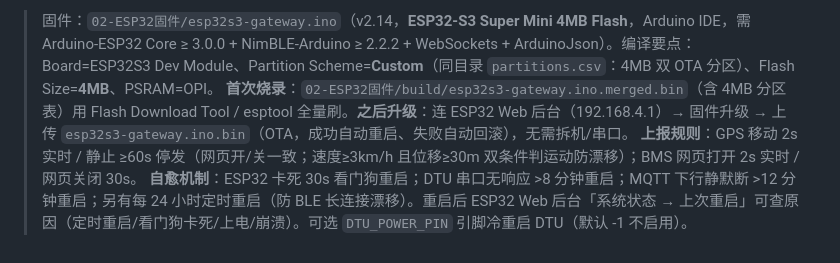
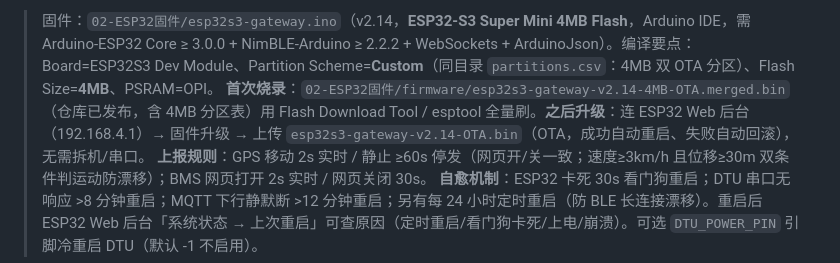
Before and after one commit to m2751497/JK-BMS-4G, a Markdown page: 部署清单.md, the part around the change. GitHub-like rendering.

```diff
--- a/部署清单.md
+++ b/部署清单.md
@@ -27,7 +27,7 @@
 
 **固件与上报规则：**
 > 固件：`02-ESP32固件/esp32s3-gateway.ino`（v2.14，**ESP32-S3 Super Mini 4MB Flash**，Arduino IDE，需 Arduino-ESP32 Core ≥ 3.0.0 + NimBLE-Arduino ≥ 2.2.2 + WebSockets + ArduinoJson）。编译要点：Board=ESP32S3 Dev Module、Partition Scheme=**Custom**（同目录 `partitions.csv`：4MB 双 OTA 分区）、Flash Size=**4MB**、PSRAM=OPI。
-> **首次烧录**：`02-ESP32固件/build/esp32s3-gateway.ino.merged.bin`（含 4MB 分区表）用 Flash Download Tool / esptool 全量刷。**之后升级**：连 ESP32 Web 后台（192.168.4.1）→ 固件升级 → 上传 `esp32s3-gateway.ino.bin`（OTA，成功自动重启、失败自动回滚），无需拆机/串口。
+> **首次烧录**：`02-ESP32固件/firmware/esp32s3-gateway-v2.14-4MB-OTA.merged.bin`（仓库已发布，含 4MB 分区表）用 Flash Download Tool / esptool 全量刷。**之后升级**：连 ESP32 Web 后台（192.168.4.1）→ 固件升级 → 上传 `esp32s3-gateway-v2.14-OTA.bin`（OTA，成功自动重启、失败自动回滚），无需拆机/串口。
 > **上报规则**：GPS 移动 2s 实时 / 静止 ≥60s 停发（网页开/关一致；速度≥3km/h 且位移≥30m 双条件判运动防漂移）；BMS 网页打开 2s 实时 / 网页关闭 30s。
 > **自愈机制**：ESP32 卡死 30s 看门狗重启；DTU 串口无响应 >8 分钟重启；MQTT 下行静默断 >12 分钟重启；另有每 24 小时定时重启（防 BLE 长连接漂移）。重启后 ESP32 Web 后台「系统状态 → 上次重启」可查原因（定时重启/看门狗卡死/上电/崩溃）。可选 `DTU_POWER_PIN` 引脚冷重启 DTU（默认 -1 不启用）。
 
```
Also changed, not shown: 计划书.md (+1 -1 lines).
